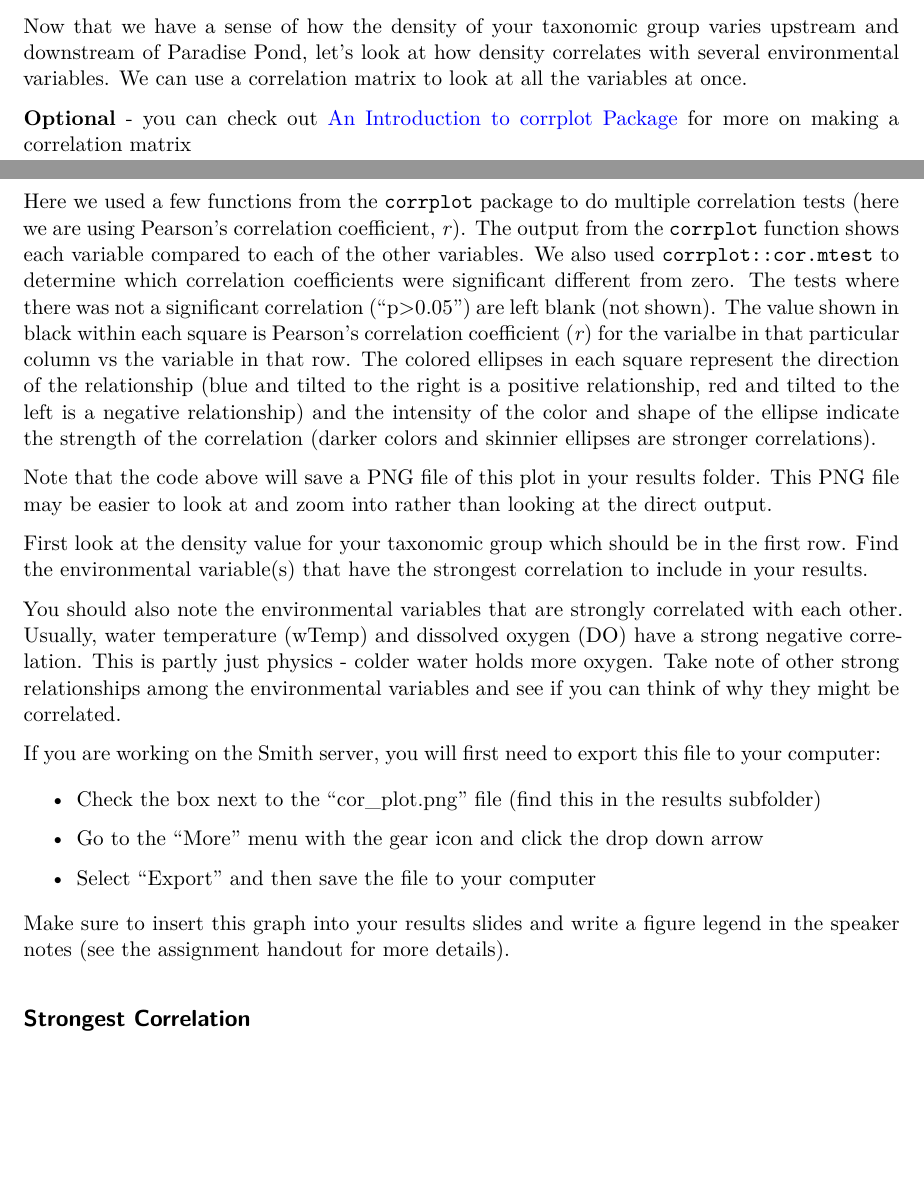
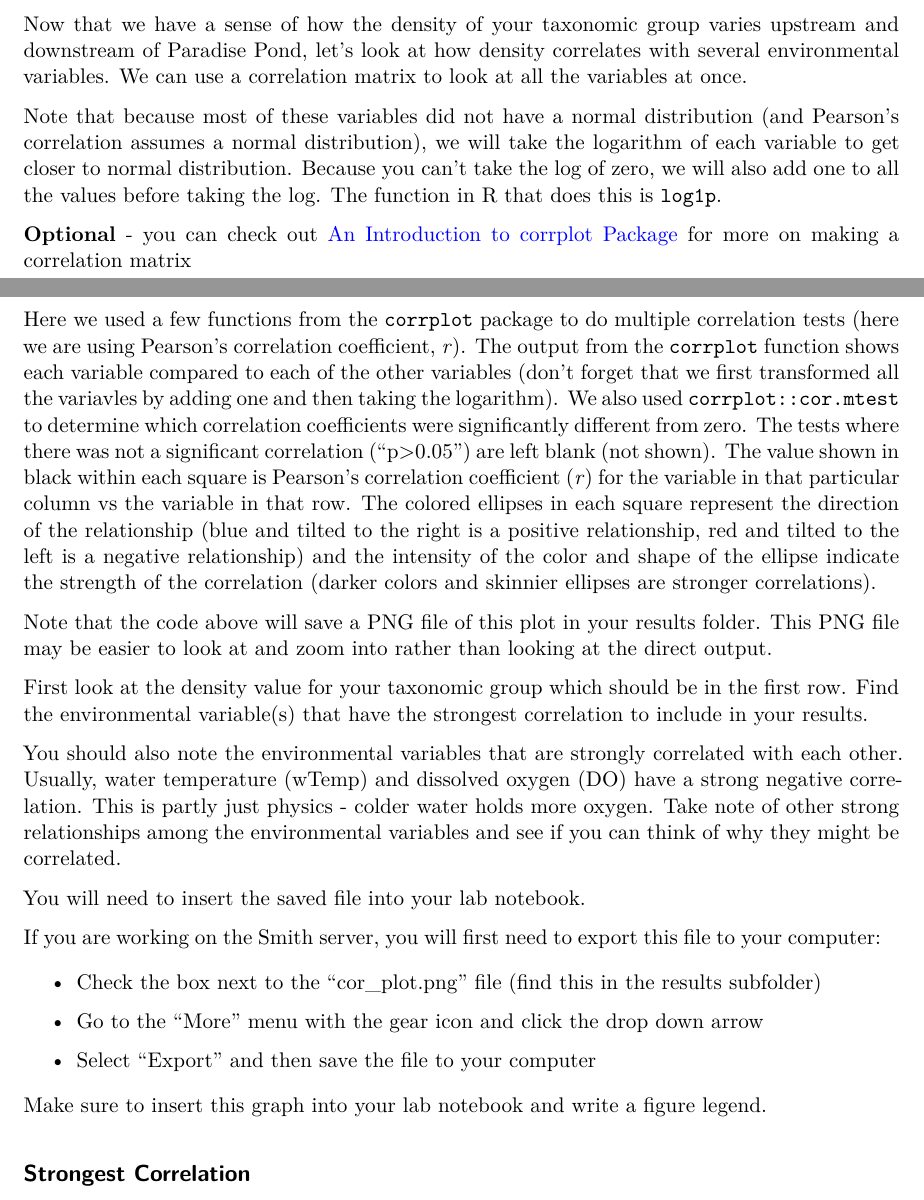
Before and after one commit to marneypratt/macroF26, a Quarto document (macroAnalysis_YourName.qmd): two parts of pages 8 and 10 of 17, joined at a grey line, cut so that both start at the same text, the shorter picture padded with empty space. Rendered offline with R 4.5, knitr and Pandoc in place of Quarto, then LaTeX, with nearby package versions; drawn as R Markdown's standard PDF in place of the format the file asks for; some code elsewhere in the file could not run offline.

Commit message:
updating activity

````diff
--- a/macroAnalysis_YourName.qmd
+++ b/macroAnalysis_YourName.qmd
@@ -369,6 +369,8 @@ Make sure to **insert this combined graph into your lab notebook and write a fig
 
 Now that we have a sense of how the density of your taxonomic group varies upstream and downstream of Paradise Pond, let's look at how density correlates with several environmental variables. We can use a correlation matrix to look at all the variables at once.
 
+Note that because most of these variables did not have a normal distribution (and Pearson's correlation assumes a normal distribution), we will take the logarithm of each variable to get closer to normal distribution. Because you can't take the log of zero, we will also add one to all the values before taking the log. The function in R that does this is `log1p`.
+
 **Optional** - you can check out [An Introduction to corrplot Package](https://cran.r-project.org/web/packages/corrplot/vignettes/corrplot-intro.html) for more on making a correlation matrix
 
 ```{r}
@@ -427,13 +429,15 @@ dev.off()
 
 ```
 
-Here we used a few functions from the `corrplot` package to do multiple correlation tests (here we are using Pearson's correlation coefficient, *r*). The output from the `corrplot` function shows each variable compared to each of the other variables. We also used `corrplot::cor.mtest` to determine which correlation coefficients were significant different from zero. The tests where there was not a significant correlation ("p>0.05") are left blank (not shown). The value shown in black within each square is Pearson's correlation coefficient (*r*) for the varialbe in that particular column vs the variable in that row. The colored ellipses in each square represent the direction of the relationship (blue and tilted to the right is a positive relationship, red and tilted to the left is a negative relationship) and the intensity of the color and shape of the ellipse indicate the strength of the correlation (darker colors and skinnier ellipses are stronger correlations).
+Here we used a few functions from the `corrplot` package to do multiple correlation tests (here we are using Pearson's correlation coefficient, *r*). The output from the `corrplot` function shows each variable compared to each of the other variables (don't forget that we first transformed all the variavles by adding one and then taking the logarithm). We also used `corrplot::cor.mtest` to determine which correlation coefficients were significantly different from zero. The tests where there was not a significant correlation ("p>0.05") are left blank (not shown). The value shown in black within each square is Pearson's correlation coefficient (*r*) for the variable in that particular column vs the variable in that row. The colored ellipses in each square represent the direction of the relationship (blue and tilted to the right is a positive relationship, red and tilted to the left is a negative relationship) and the intensity of the color and shape of the ellipse indicate the strength of the correlation (darker colors and skinnier ellipses are stronger correlations).
 
 Note that the code above will save a PNG file of this plot in your results folder. This PNG file may be easier to look at and zoom into rather than looking at the direct output.
 
 First look at the density value for your taxonomic group which should be in the first row. Find the environmental variable(s) that have the strongest correlation to include in your results.
 
 You should also note the environmental variables that are strongly correlated with each other. Usually, water temperature (wTemp) and dissolved oxygen (DO) have a strong negative correlation. This is partly just physics - colder water holds more oxygen. Take note of other strong relationships among the environmental variables and see if you can think of why they might be correlated.
+
+You will need to insert the saved file into your lab notebook.
 
 If you are working on the Smith server, you will first need to export this file to your computer:
 
@@ -443,7 +447,7 @@ If you are working on the Smith server, you will first need to export this file
 
 -   Select "Export" and then save the file to your computer
 
-Make sure to insert this graph into your results slides and write a figure legend in the speaker notes (see the assignment handout for more details).
+Make sure to insert this graph into your lab notebook and write a figure legend.
 
 ## Strongest Correlation
 
````
Also changed, not shown: results/LocationWithEffectSize.png (deleted).
